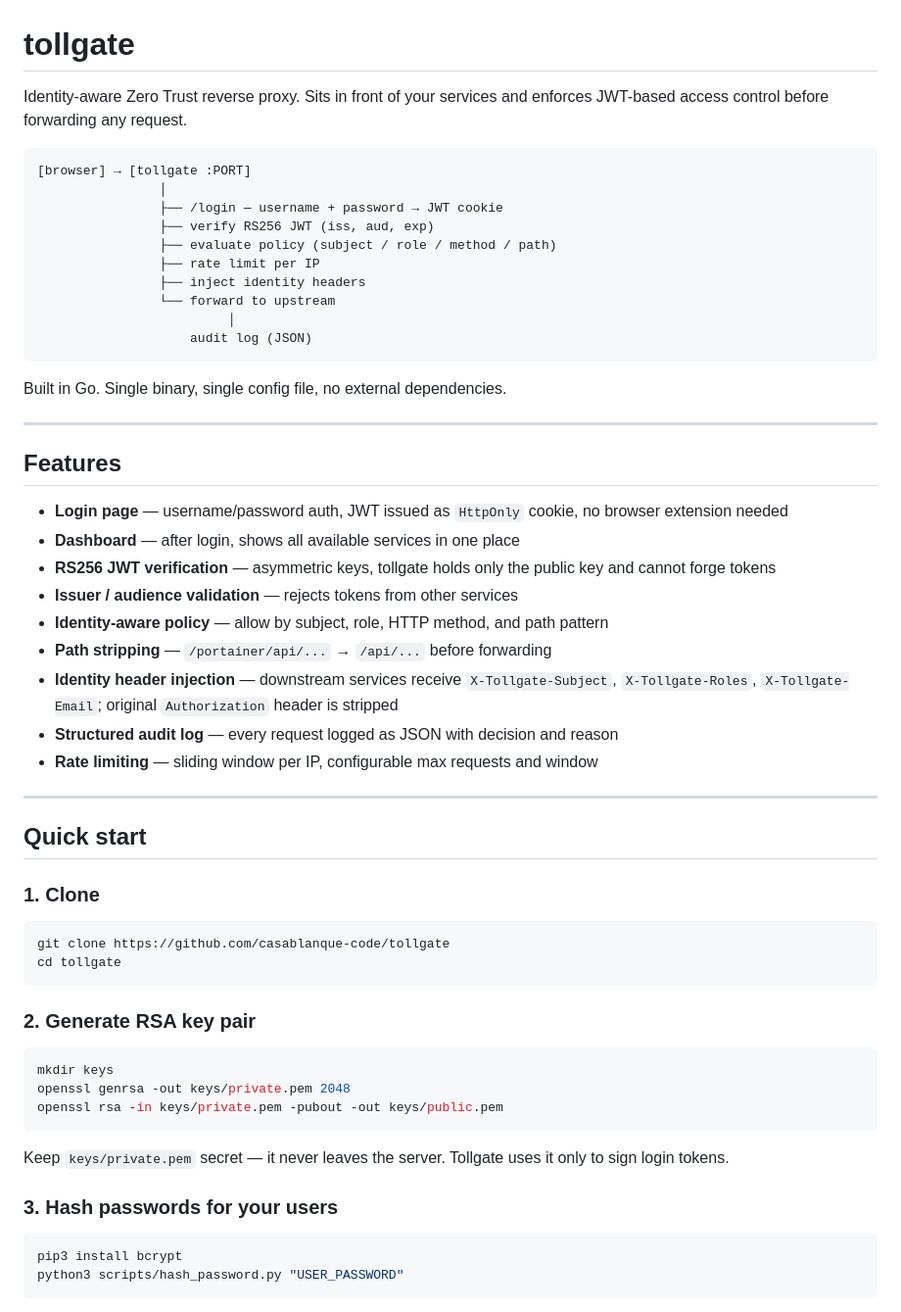
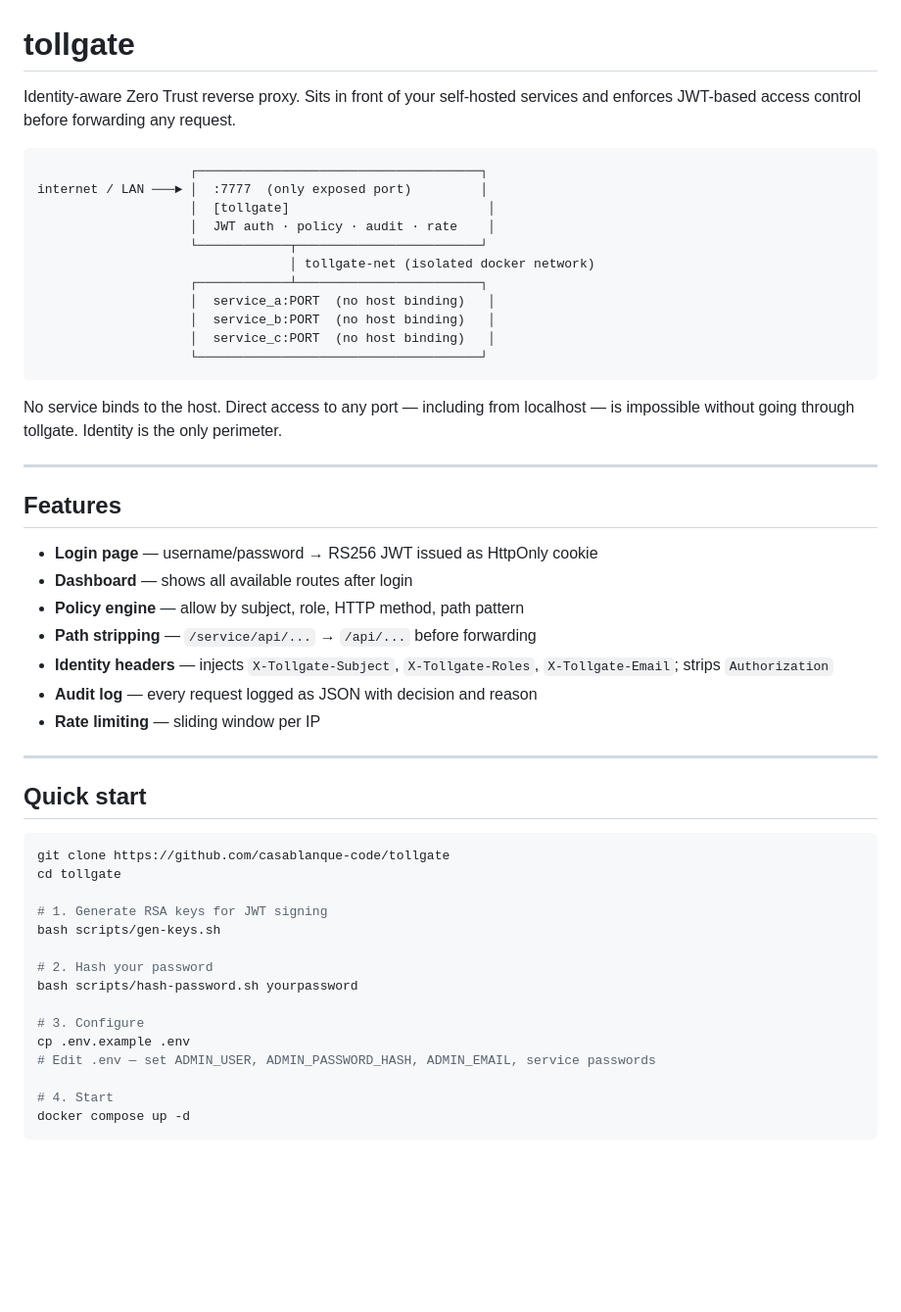
Before and after one commit to casablanque-code/tollgate, a Markdown page: README.md, the part around one of its changes. Shown at 98% size. Drawn GitHub-style; blank space fills up the shorter version.

````diff
--- a/README.md
+++ b/README.md
@@ -1,61 +1,54 @@
 # tollgate
 
-Identity-aware Zero Trust reverse proxy. Sits in front of your services and enforces JWT-based access control before forwarding any request.
+Identity-aware Zero Trust reverse proxy. Sits in front of your self-hosted services and enforces JWT-based access control before forwarding any request.
 
 ```
-[browser] → [tollgate :PORT]
-                │
-                ├── /login — username + password → JWT cookie
-                ├── verify RS256 JWT (iss, aud, exp)
-                ├── evaluate policy (subject / role / method / path)
-                ├── rate limit per IP
-                ├── inject identity headers
-                └── forward to upstream
-                         │
-                    audit log (JSON)
+                    ┌─────────────────────────────────────┐
+internet / LAN ───► │  :7777  (only exposed port)         │
+                    │  [tollgate]                          │
+                    │  JWT auth · policy · audit · rate    │
+                    └────────────┬────────────────────────┘
+                                 │ tollgate-net (isolated docker network)
+                    ┌────────────┴────────────────────────┐
+                    │  service_a:PORT  (no host binding)   │
+                    │  service_b:PORT  (no host binding)   │
+                    │  service_c:PORT  (no host binding)   │
+                    └─────────────────────────────────────┘
 ```
 
-Built in Go. Single binary, single config file, no external dependencies.
+No service binds to the host. Direct access to any port — including from localhost — is impossible without going through tollgate. Identity is the only perimeter.
 
 ---
 
 ## Features
 
-- **Login page** — username/password auth, JWT issued as `HttpOnly` cookie, no browser extension needed
-- **Dashboard** — after login, shows all available services in one place
-- **RS256 JWT verification** — asymmetric keys, tollgate holds only the public key and cannot forge tokens
-- **Issuer / audience validation** — rejects tokens from other services
-- **Identity-aware policy** — allow by subject, role, HTTP method, and path pattern
-- **Path stripping** — `/portainer/api/...` → `/api/...` before forwarding
-- **Identity header injection** — downstream services receive `X-Tollgate-Subject`, `X-Tollgate-Roles`, `X-Tollgate-Email`; original `Authorization` header is stripped
-- **Structured audit log** — every request logged as JSON with decision and reason
-- **Rate limiting** — sliding window per IP, configurable max requests and window
+- **Login page** — username/password → RS256 JWT issued as HttpOnly cookie
+- **Dashboard** — shows all available routes after login
+- **Policy engine** — allow by subject, role, HTTP method, path pattern
+- **Path stripping** — `/service/api/...` → `/api/...` before forwarding
+- **Identity headers** — injects `X-Tollgate-Subject`, `X-Tollgate-Roles`, `X-Tollgate-Email`; strips `Authorization`
+- **Audit log** — every request logged as JSON with decision and reason
+- **Rate limiting** — sliding window per IP
 
 ---
 
 ## Quick start
 
-### 1. Clone
-
 ```bash
 git clone https://github.com/casablanque-code/tollgate
 cd tollgate
+
+# 1. Generate RSA keys for JWT signing
+bash scripts/gen-keys.sh
+
+# 2. Hash your password
+bash scripts/hash-password.sh yourpassword
+
+# 3. Configure
+cp .env.example .env
+# Edit .env — set ADMIN_USER, ADMIN_PASSWORD_HASH, ADMIN_EMAIL, service passwords
+
+# 4. Start
+docker compose up -d
 ```
 
-### 2. Generate RSA key pair
-
-```bash
-mkdir keys
-openssl genrsa -out keys/private.pem 2048
-openssl rsa -in keys/private.pem -pubout -out keys/public.pem
-```
-
-Keep `keys/private.pem` secret — it never leaves the server. Tollgate uses it only to sign login tokens.
-
-### 3. Hash passwords for your users
-
-```bash
-pip3 install bcrypt
-python3 scripts/hash_password.py "USER_PASSWORD"
-```
-
````
Also changed, not shown: other parts of README.md (+82 -238 lines).
